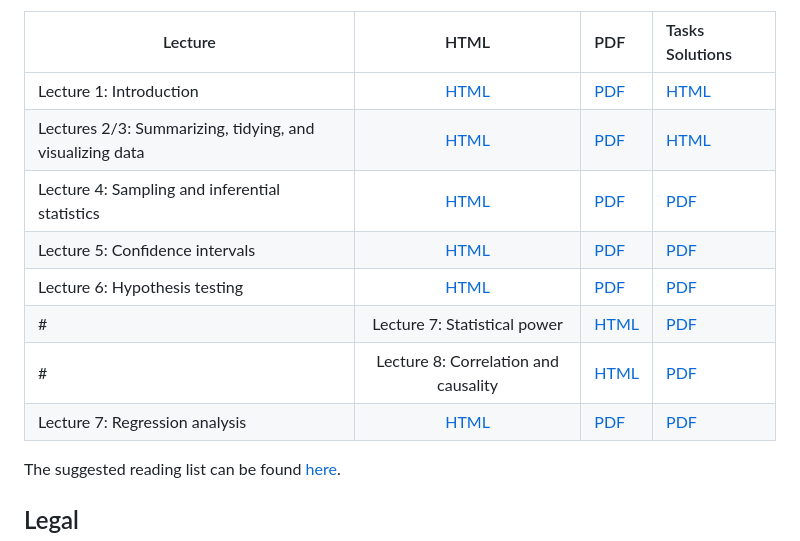
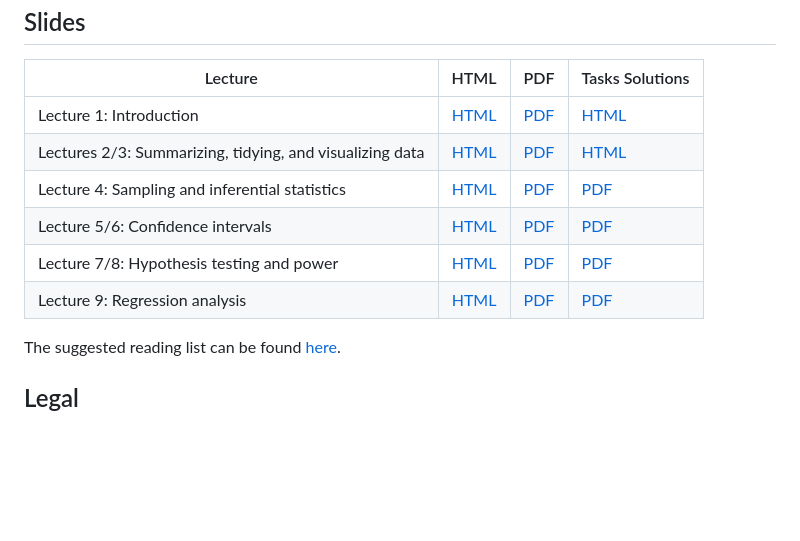
Before and after one commit to gustavekenedi/L2-Statistics, a Markdown page: README.md, the part around the change. GitHub-like rendering; blank space fills up the shorter version.

Commit message:
update to readme numbering

```diff
--- a/README.md
+++ b/README.md
@@ -10,11 +10,9 @@
 | Lecture 1: Introduction | [HTML](https://raw.githack.com/gustavekenedi/L2-Statistics/master/1_intro/1_intro.html) | [PDF](https://github.com/gustavekenedi/L2-Statistics/blob/master/1_intro/1_intro.pdf) | [HTML](https://raw.githack.com/gustavekenedi/L2-Statistics/master/1_intro/tasks_solutions.html)
 | Lectures 2/3: Summarizing, tidying, and visualizing data | [HTML](https://raw.githack.com/gustavekenedi/L2-Statistics/master/2_visualizing_summarizing/2_visualizing_summarizing.html) | [PDF](https://github.com/gustavekenedi/L2-Statistics/blob/master/2_visualizing_summarizing/2_visualizing_summarizing.pdf) | [HTML](https://raw.githack.com/gustavekenedi/L2-Statistics/master/2_visualizing_summarizing/tasks_solutions.html)
 | Lecture 4: Sampling and inferential statistics | [HTML](https://raw.githack.com/gustavekenedi/L2-Statistics/master/3_sampling_inferential_stats/3_sampling_inferential_stats.html) | [PDF](https://github.com/gustavekenedi/L2-Statistics/blob/master/3_sampling_inferential_stats/3_sampling_inferential_stats.pdf) | [PDF](https://github.com/gustavekenedi/L2-Statistics/blob/master/3_sampling_inferential_stats/tasks_solutions.pdf)
-| Lecture 5: Confidence intervals | [HTML](https://raw.githack.com/gustavekenedi/L2-Statistics/master/4_confidence_intervals/4_confidence_intervals.html) | [PDF](https://github.com/gustavekenedi/L2-Statistics/blob/master/4_confidence_intervals/4_confidence_intervals.pdf) | [PDF](https://github.com/gustavekenedi/L2-Statistics/blob/master/4_confidence_intervals/tasks_solutions.pdf)
-| Lecture 6: Hypothesis testing | [HTML](https://raw.githack.com/gustavekenedi/L2-Statistics/master/5_hypothesis_testing/5_hypothesis_testing.html) | [PDF](https://github.com/gustavekenedi/L2-Statistics/blob/master/5_hypothesis_testing/5_hypothesis_testing.pdf) | [PDF](https://github.com/gustavekenedi/L2-Statistics/blob/master/5_hypothesis_testing/tasks_solutions.pdf)
-# | Lecture 7: Statistical power | [HTML]() | [PDF]() |
-# | Lecture 8: Correlation and causality | [HTML]() | [PDF]() |
-| Lecture 7: Regression analysis | [HTML](https://raw.githack.com/gustavekenedi/L2-Statistics/master/6_regression/6_regression.html#/title-slide) | [PDF](https://github.com/gustavekenedi/L2-Statistics/blob/master/6_regression/6_regression.pdf) | [PDF](https://github.com/gustavekenedi/L2-Statistics/blob/master/6_regression/tasks_solutions.qmd)
+| Lecture 5/6: Confidence intervals | [HTML](https://raw.githack.com/gustavekenedi/L2-Statistics/master/4_confidence_intervals/4_confidence_intervals.html) | [PDF](https://github.com/gustavekenedi/L2-Statistics/blob/master/4_confidence_intervals/4_confidence_intervals.pdf) | [PDF](https://github.com/gustavekenedi/L2-Statistics/blob/master/4_confidence_intervals/tasks_solutions.pdf)
+| Lecture 7/8: Hypothesis testing and power | [HTML](https://raw.githack.com/gustavekenedi/L2-Statistics/master/5_hypothesis_testing/5_hypothesis_testing.html) | [PDF](https://github.com/gustavekenedi/L2-Statistics/blob/master/5_hypothesis_testing/5_hypothesis_testing.pdf) | [PDF](https://github.com/gustavekenedi/L2-Statistics/blob/master/5_hypothesis_testing/tasks_solutions.pdf)
+| Lecture 9: Regression analysis | [HTML](https://raw.githack.com/gustavekenedi/L2-Statistics/master/6_regression/6_regression.html#/title-slide) | [PDF](https://github.com/gustavekenedi/L2-Statistics/blob/master/6_regression/6_regression.pdf) | [PDF](https://github.com/gustavekenedi/L2-Statistics/blob/master/6_regression/tasks_solutions.qmd)
 
 The suggested reading list can be found [here]().
 
```
